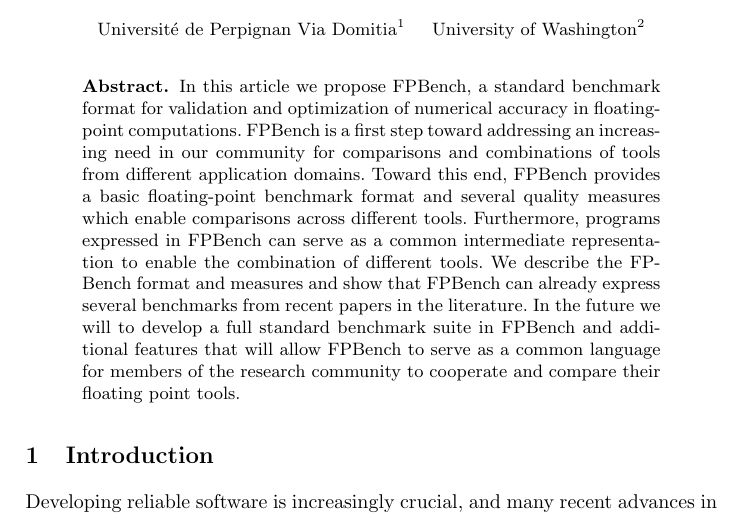
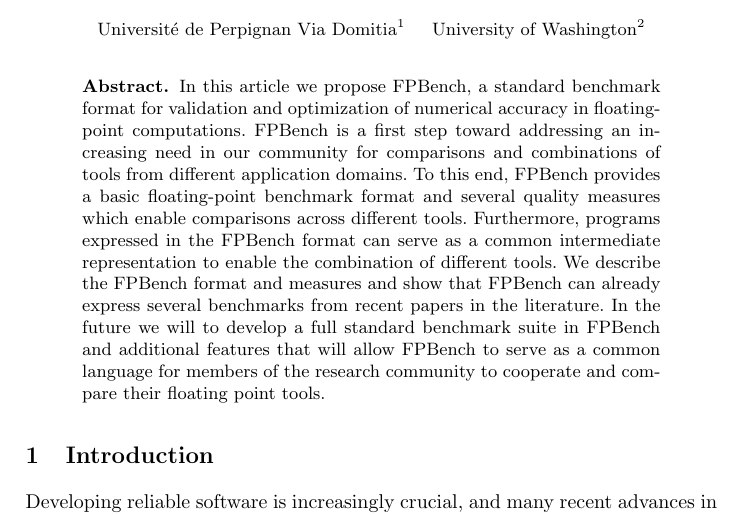
Before and after one commit to FPBench/FPBench, a LaTeX thesis (papers/nsv16/main.tex, which reads papers/nsv16/abstract.tex): part of page 1 of 14, cut so that both start at the same text. Compiled offline with pdfLaTeX.

Commit message:
abstract pass

```diff
--- a/papers/nsv16/abstract.tex
+++ b/papers/nsv16/abstract.tex
@@ -7,10 +7,10 @@
   validation and optimization of numerical accuracy in floating-point
   computations.  FPBench is a first step toward addressing an increasing
   need in our community for comparisons and combinations of tools from
-  different application domains.  Toward this end, FPBench provides a basic
+  different application domains.  To this end, FPBench provides a basic
   floating-point benchmark format and several quality measures which enable
-  comparisons across different tools. Furthermore, programs expressed in
-  FPBench can serve as a common intermediate representation to enable the
+  comparisons across different tools. Furthermore, programs expressed in the
+  FPBench format can serve as a common intermediate representation to enable the
   combination of different tools. We describe the FPBench format and
   measures and show that FPBench can already express several benchmarks
   from recent papers in the literature.  In the future we will to develop a
```
